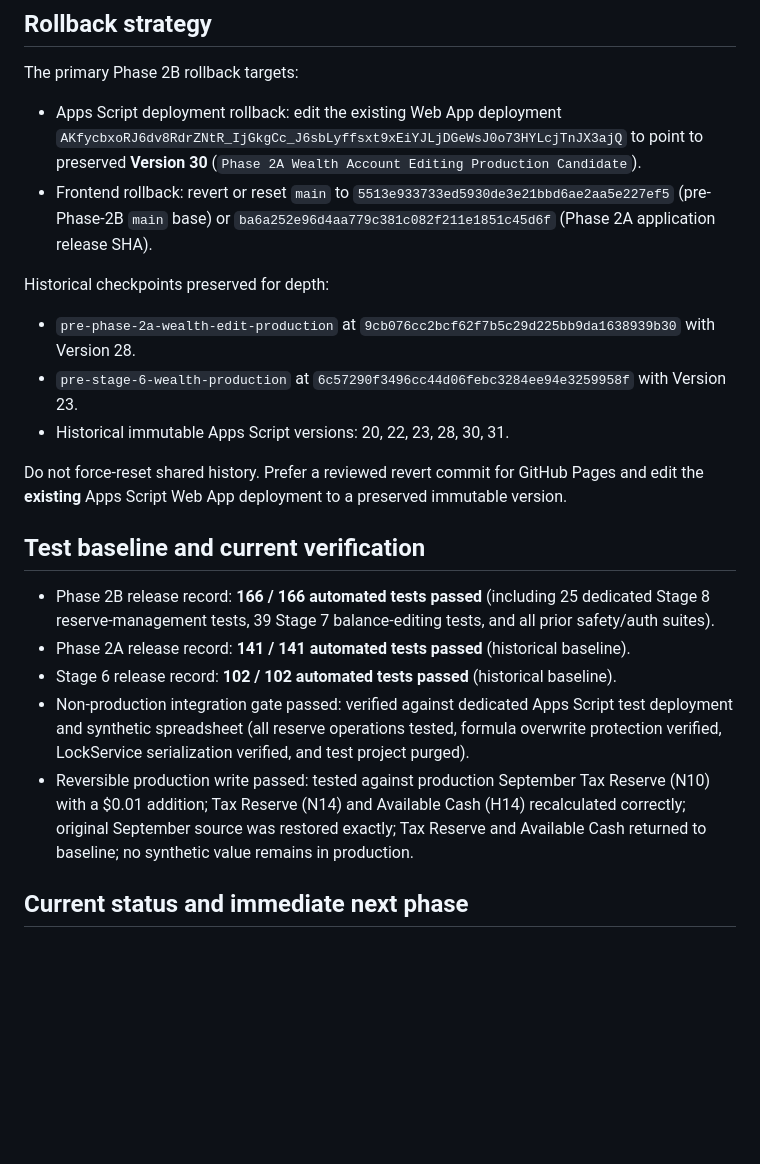
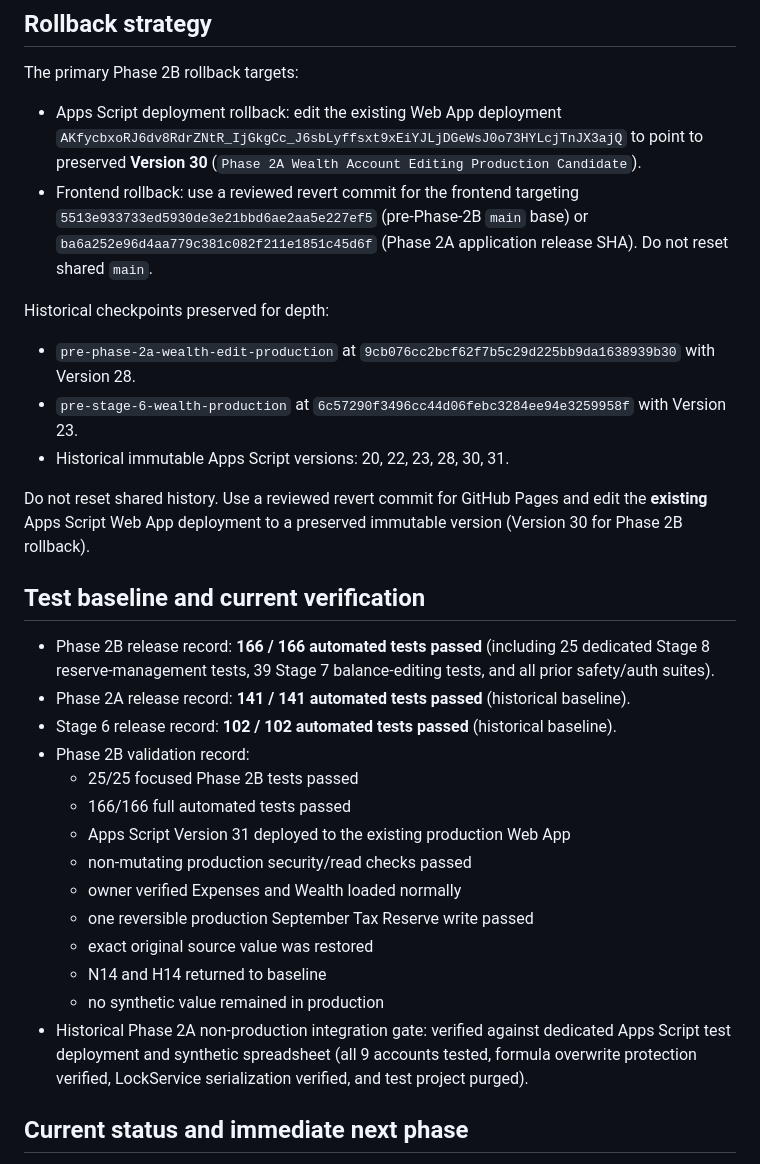
Before and after one commit to Geng-Geng8/personal-finance-assets, a Markdown page: docs/01_Personal_Finance_App_Technical_Handover_CURRENT.md, the part around the change. Drawn GitHub-style; blank space fills up the shorter version.

```diff
--- a/docs/01_Personal_Finance_App_Technical_Handover_CURRENT.md
+++ b/docs/01_Personal_Finance_App_Technical_Handover_CURRENT.md
@@ -179,22 +179,31 @@ See `03_Google_Sheet_Data_Model.md` for the complete cell mapping and formula re
 The primary Phase 2B rollback targets:
 
 - Apps Script deployment rollback: edit the existing Web App deployment `AKfycbxoRJ6dv8RdrZNtR_IjGkgCc_J6sbLyffsxt9xEiYJLjDGeWsJ0o73HYLcjTnJX3ajQ` to point to preserved **Version 30** (`Phase 2A Wealth Account Editing Production Candidate`).
-- Frontend rollback: revert or reset `main` to `5513e933733ed5930de3e21bbd6ae2aa5e227ef5` (pre-Phase-2B `main` base) or `ba6a252e96d4aa779c381c082f211e1851c45d6f` (Phase 2A application release SHA).
+- Frontend rollback: use a reviewed revert commit for the frontend targeting `5513e933733ed5930de3e21bbd6ae2aa5e227ef5` (pre-Phase-2B `main` base) or `ba6a252e96d4aa779c381c082f211e1851c45d6f` (Phase 2A application release SHA). Do not reset shared `main`.
 
 Historical checkpoints preserved for depth:
 - `pre-phase-2a-wealth-edit-production` at `9cb076cc2bcf62f7b5c29d225bb9da1638939b30` with Version 28.
 - `pre-stage-6-wealth-production` at `6c57290f3496cc44d06febc3284ee94e3259958f` with Version 23.
 - Historical immutable Apps Script versions: 20, 22, 23, 28, 30, 31.
 
-Do not force-reset shared history. Prefer a reviewed revert commit for GitHub Pages and edit the **existing** Apps Script Web App deployment to a preserved immutable version.
+Do not reset shared history. Use a reviewed revert commit for GitHub Pages and edit the **existing** Apps Script Web App deployment to a preserved immutable version (Version 30 for Phase 2B rollback).
 
 ## Test baseline and current verification
 
 - Phase 2B release record: **166 / 166 automated tests passed** (including 25 dedicated Stage 8 reserve-management tests, 39 Stage 7 balance-editing tests, and all prior safety/auth suites).
 - Phase 2A release record: **141 / 141 automated tests passed** (historical baseline).
 - Stage 6 release record: **102 / 102 automated tests passed** (historical baseline).
-- Non-production integration gate passed: verified against dedicated Apps Script test deployment and synthetic spreadsheet (all reserve operations tested, formula overwrite protection verified, LockService serialization verified, and test project purged).
-- Reversible production write passed: tested against production September Tax Reserve (N10) with a $0.01 addition; Tax Reserve (N14) and Available Cash (H14) recalculated correctly; original September source was restored exactly; Tax Reserve and Available Cash returned to baseline; no synthetic value remains in production.
+- Phase 2B validation record:
+  - 25/25 focused Phase 2B tests passed
+  - 166/166 full automated tests passed
+  - Apps Script Version 31 deployed to the existing production Web App
+  - non-mutating production security/read checks passed
+  - owner verified Expenses and Wealth loaded normally
+  - one reversible production September Tax Reserve write passed
+  - exact original source value was restored
+  - N14 and H14 returned to baseline
+  - no synthetic value remained in production
+- Historical Phase 2A non-production integration gate: verified against dedicated Apps Script test deployment and synthetic spreadsheet (all 9 accounts tested, formula overwrite protection verified, LockService serialization verified, and test project purged).
 
 ## Current status and immediate next phase
 
```
Also changed, not shown: docs/07_Release_and_Testing_Playbook.md (+8 -4 lines).
